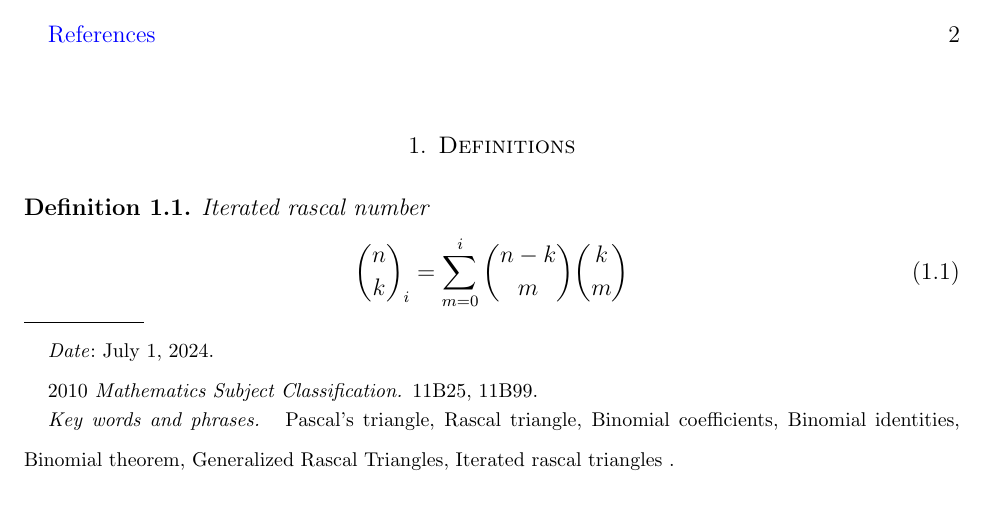
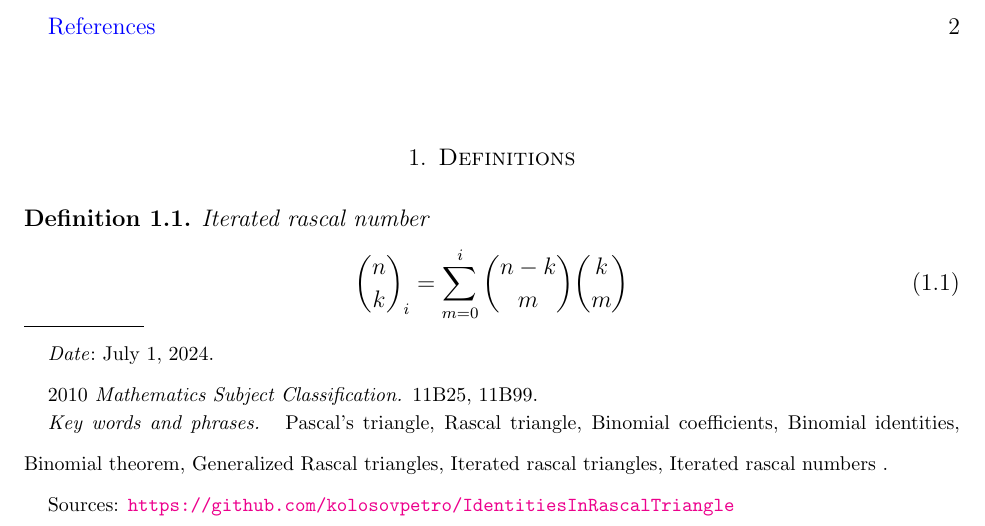
Before and after one commit to kolosovpetro/IdentitiesInRascalTriangle, a LaTeX paper (src/IdentitiesInRascalTriangle.tex): part of page 1 of 2, cut so that both start at the same text. Compiled offline with pdfLaTeX.

Commit message:
minor edits

```diff
--- a/src/IdentitiesInRascalTriangle.tex
+++ b/src/IdentitiesInRascalTriangle.tex
@@ -69,6 +68,14 @@
     \genfrac{\{}{\}}{0pt}{#1}{#2}{#3}%
 }
 \newcommand{\oneQBinomial}[3]{\genstirlingI{}{#1}{#2}^{#3}}
+
+% free foot note
+\let\svthefootnote\thefootnote
+\newcommand\freefootnote[1]{%
+    \let\thefootnote\relax%
+    \footnotetext{#1}%
+    \let\thefootnote\svthefootnote%
+}
 
 
 \newtheorem{thm}{Theorem}[section]
@@ -93,8 +100,9 @@
     Binomial coefficients,
     Binomial identities,
     Binomial theorem,
-    Generalized Rascal Triangles,
-    Iterated rascal triangles
+    Generalized Rascal triangles,
+    Iterated rascal triangles,
+    Iterated rascal numbers
 }
 \subjclass[2010]{11B25, 11B99}
 \date{\today}
@@ -106,8 +114,11 @@
         Binomial coefficients,
         Binomial identities,
         Binomial theorem,
-        Generalized Rascal Triangles,
-        Iterated rascal triangles
+        Generalized Rascal triangles,
+        Iterated rascal triangles,
+        Iterated rascal numbers,
+        Number triangle,
+        Arithmetic sequence
     },
     pdfauthor={Petro Kolosov},
     pdfkeywords={
@@ -116,8 +127,11 @@
         Binomial coefficients,
         Binomial identities,
         Binomial theorem,
-        Generalized Rascal Triangles,
-        Iterated rascal triangles
+        Generalized Rascal triangles,
+        Iterated rascal triangles,
+        Iterated rascal numbers,
+        Number triangle,
+        Arithmetic sequence
     }
 }
 \begin{document}
@@ -129,7 +143,7 @@
 
     \tableofcontents
 
-
+    \freefootnote{Sources: \url{https://github.com/kolosovpetro/IdentitiesInRascalTriangle}}
     \section{Definitions}\label{sec:definitions}
     \input{sections/definitions}
 
```
Also changed, not shown: out/IdentitiesInRascalTriangle.pdf, src/IdentitiesInRascalTriangle.tex (1 more changed lines).
